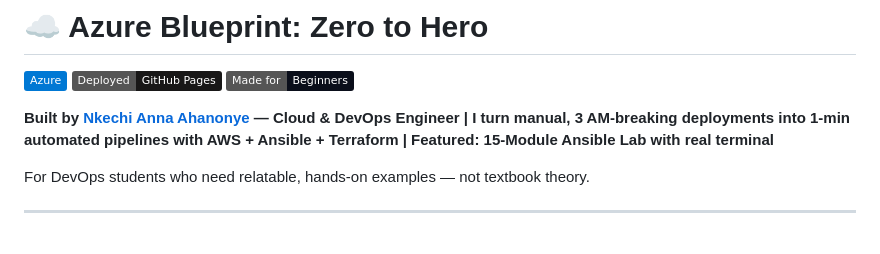
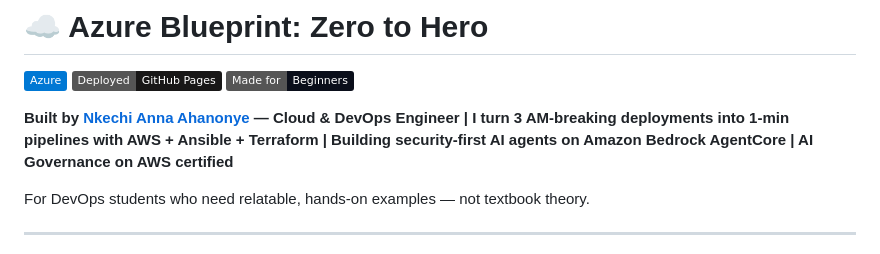
Before and after one commit to nkydigitech/azure-blueprint, a Markdown page: README.md, the part around the change. Drawn GitHub-style; badges without logos.

Commit message:
Sync brand headline to current LinkedIn headline (AgentCore + AI Governance certified)

```diff
--- a/README.md
+++ b/README.md
@@ -4,7 +4,7 @@
 ![GitHub Pages](https://img.shields.io/badge/Deployed-GitHub%20Pages-181717?logo=github)
 ![Beginners](https://img.shields.io/badge/Made%20for-Beginners-0a0e1a)
 
-**Built by [Nkechi Anna Ahanonye](https://www.linkedin.com/in/nkechiahanonye) — Cloud & DevOps Engineer | I turn manual, 3 AM-breaking deployments into 1-min automated pipelines with AWS + Ansible + Terraform | Featured: 15-Module Ansible Lab with real terminal**
+**Built by [Nkechi Anna Ahanonye](https://www.linkedin.com/in/nkechiahanonye) — Cloud & DevOps Engineer | I turn 3 AM-breaking deployments into 1-min pipelines with AWS + Ansible + Terraform | Building security-first AI agents on Amazon Bedrock AgentCore | AI Governance on AWS certified**
 
 For DevOps students who need relatable, hands-on examples — not textbook theory.
 
```
